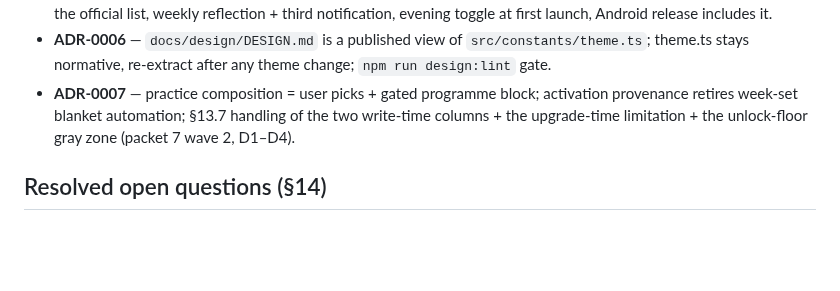
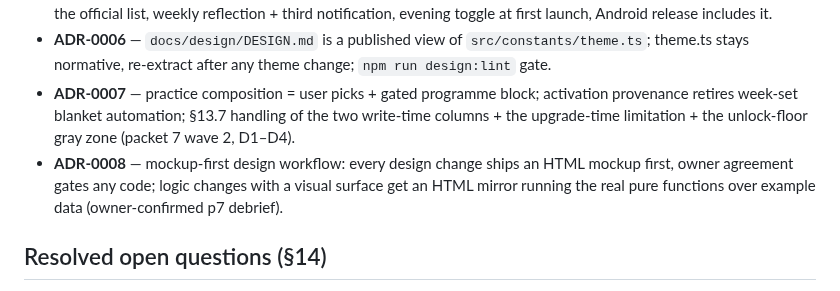
Before and after one commit to nicofirst1/AwareMe, a Markdown page: docs/DECISIONS.md, the part around the change. GitHub-like rendering; blank space fills up the shorter version.

Commit message:
docs(decisions): index ADR-0008 (mockup-first design workflow) - close-out sweep item from the p7 skill-evolution audit

```diff
--- a/docs/DECISIONS.md
+++ b/docs/DECISIONS.md
@@ -15,6 +15,7 @@ This file is an index, not the record: each entry points at the authoritative do
 - **ADR-0005** — official Sentence Completion programme adopted (Leigh Branden permission): seeds verbatim from the official list, weekly reflection + third notification, evening toggle at first launch, Android release includes it.
 - **ADR-0006** — `docs/design/DESIGN.md` is a published view of `src/constants/theme.ts`; theme.ts stays normative, re-extract after any theme change; `npm run design:lint` gate.
 - **ADR-0007** — practice composition = user picks + gated programme block; activation provenance retires week-set blanket automation; §13.7 handling of the two write-time columns + the upgrade-time limitation + the unlock-floor gray zone (packet 7 wave 2, D1–D4).
+- **ADR-0008** — mockup-first design workflow: every design change ships an HTML mockup first, owner agreement gates any code; logic changes with a visual surface get an HTML mirror running the real pure functions over example data (owner-confirmed p7 debrief).
 
 ## Resolved open questions (§14)
 
```
